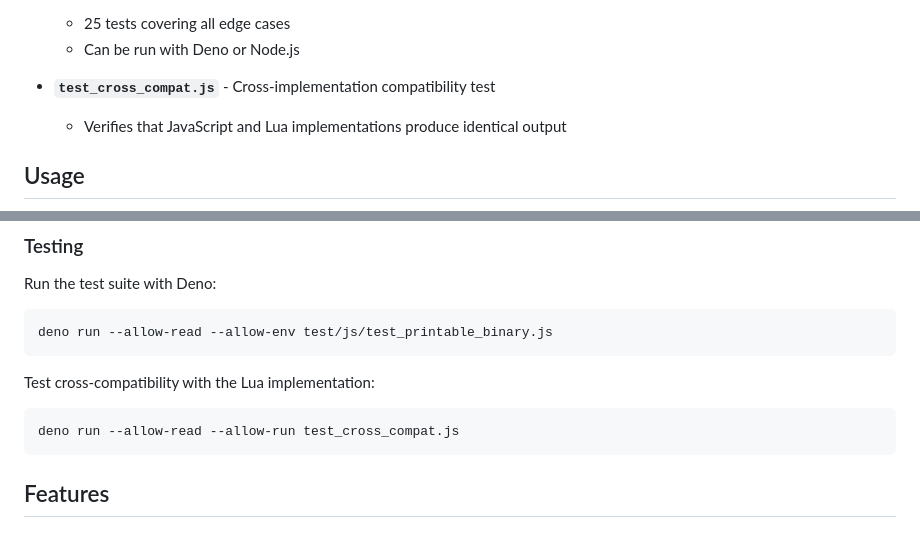
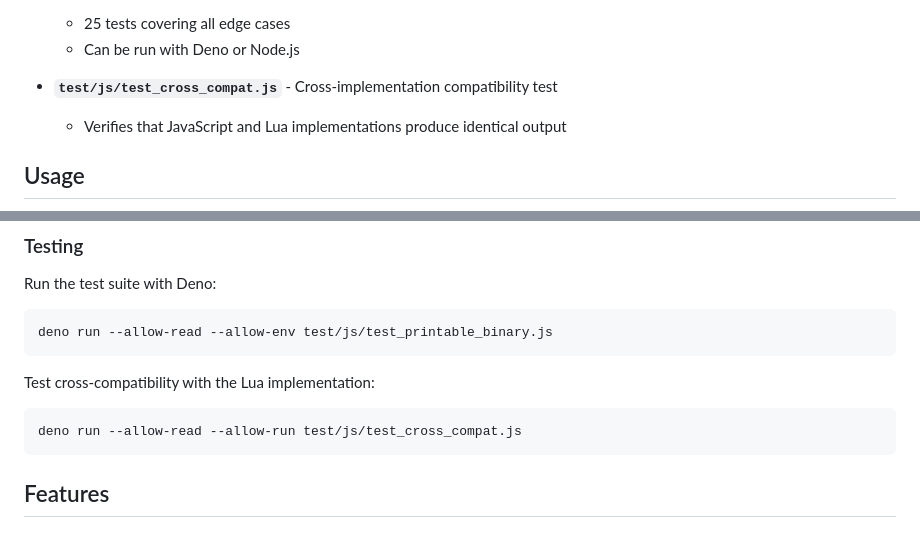
Before and after one commit to pmarreck/printable-binary, a Markdown page: WEB_README.md, 2 parts joined by grey strips. Rendered like a GitHub page.

````diff
--- a/WEB_README.md
+++ b/WEB_README.md
@@ -20,7 +20,7 @@ This directory contains a web-based implementation of the PrintableBinary encode
   - 25 tests covering all edge cases
   - Can be run with Deno or Node.js
 
-- **`test_cross_compat.js`** - Cross-implementation compatibility test
+- **`test/js/test_cross_compat.js`** - Cross-implementation compatibility test
   - Verifies that JavaScript and Lua implementations produce identical output
 
 ## Usage
@@ -81,7 +81,7 @@ deno run --allow-read --allow-env test/js/test_printable_binary.js
 Test cross-compatibility with the Lua implementation:
 
 ```bash
-deno run --allow-read --allow-run test_cross_compat.js
+deno run --allow-read --allow-run test/js/test_cross_compat.js
 ```
 
 ## Features
````
Also changed, not shown: README.md (+6 -6 lines), README_IMPLEMENTATIONS.md (+16 -16 lines).
